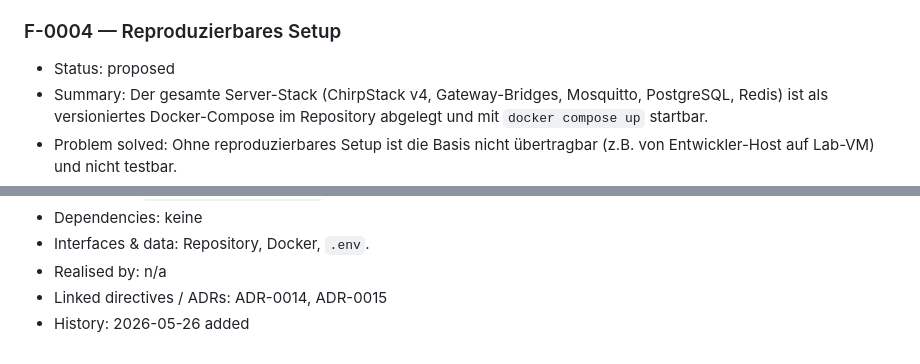
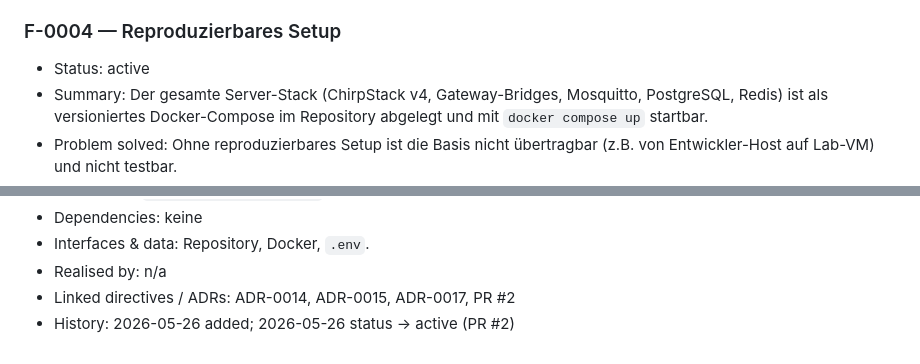
Before and after one commit to theautomatist/whz-lora, a Markdown page: docs/developer/features.md, 2 parts joined by grey strips. Rendered like a GitHub page.

Commit message:
docs(features): F-0004 active after local end-to-end verification
The first directive (#1) implements the full reproducible-setup
feature: docker-compose hochfährt, the smoke-test injects a
synthetic uplink and receives the decoded JSON event on MQTT, all
end-to-end on a developer host (Gate-2 evidence pasted on PR #2).

refs #1

Co-Authored-By: Claude Opus 4.7 (1M context) <noreply@anthropic.com>

```diff
--- a/docs/developer/features.md
+++ b/docs/developer/features.md
@@ -101,7 +101,7 @@ records what was removed and why. The entry format is defined in
 
 ### F-0004 — Reproduzierbares Setup
 
-- Status: proposed
+- Status: active
 - Summary: Der gesamte Server-Stack (ChirpStack v4, Gateway-Bridges,
   Mosquitto, PostgreSQL, Redis) ist als versioniertes Docker-Compose im
   Repository abgelegt und mit `docker compose up` startbar.
@@ -123,5 +123,5 @@ records what was removed and why. The entry format is defined in
 - Dependencies: keine
 - Interfaces & data: Repository, Docker, `.env`.
 - Realised by: n/a
-- Linked directives / ADRs: ADR-0014, ADR-0015
-- History: 2026-05-26 added
+- Linked directives / ADRs: ADR-0014, ADR-0015, ADR-0017, PR #2
+- History: 2026-05-26 added; 2026-05-26 status → active (PR #2)
```
